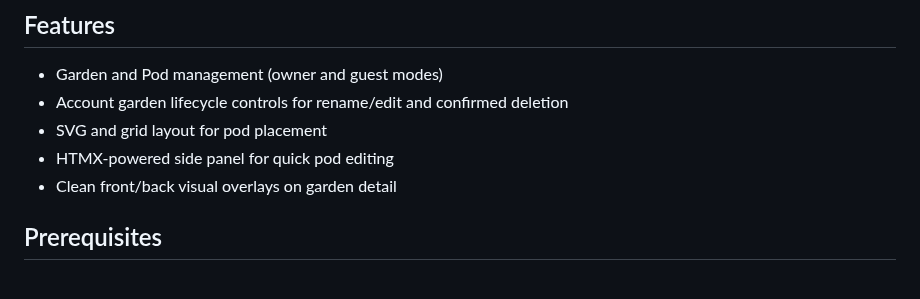
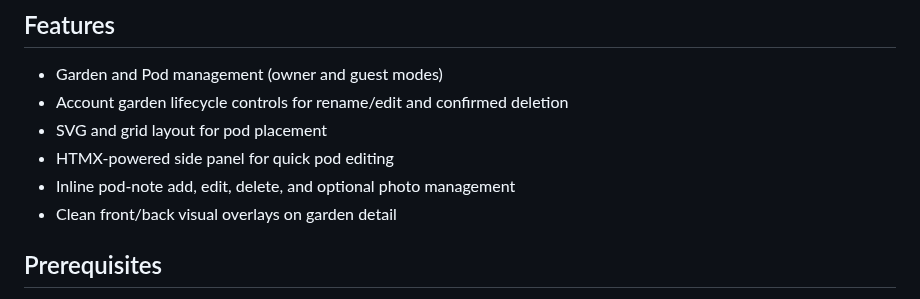
Before and after one commit to drakeg/smartgarden, a Markdown page: README.md, the part around the change. Drawn GitHub-style.

Commit message:
Document pod note lifecycle feature

```diff
--- a/README.md
+++ b/README.md
@@ -10,6 +10,7 @@ A small Django app to model and manage Smart Garden pods. This repository contai
 - Account garden lifecycle controls for rename/edit and confirmed deletion
 - SVG and grid layout for pod placement
 - HTMX-powered side panel for quick pod editing
+- Inline pod-note add, edit, delete, and optional photo management
 - Clean front/back visual overlays on garden detail
 
 ## Prerequisites
```
